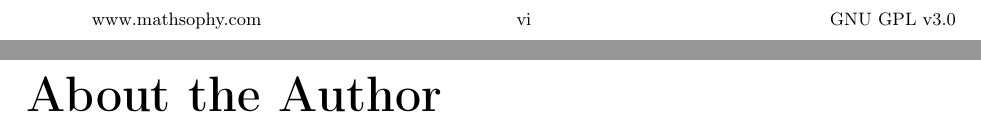
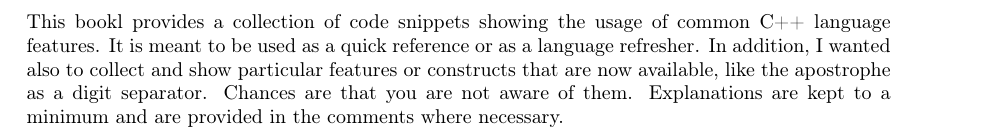
Before and after one commit to MicheleIarossi/Cpp_cheat_sheet, a LaTeX thesis (c++codesnippets.tex): two parts of pages 6 and 7 of 86 before the commit and part of page 5 of 84 after it, the two joined at a grey line, cut at the place of the change. Compiled offline with pdfLaTeX.

Commit message:
Added preface.

```diff
--- a/c++codesnippets.tex
+++ b/c++codesnippets.tex
@@ -28,7 +28,7 @@
 
 % Change the color of the text
 \usepackage{xcolor}
-\definecolor{codegray}{gray}{0.80}
+\definecolor{codegray}{gray}{0.95}
 
 % Add filling dots for sections in the toc
 \usepackage{tocloft}
@@ -119,8 +119,9 @@
 % Preface
 %
 \chapter*{Preface}
+\noindent
+This bookl provides a collection of code snippets showing the usage of common C++ language features.
+It is meant to be used  as a quick reference or as a language refresher.
+In addition, I wanted also to collect and show particular features or constructs that are now available, like the apostrophe as a digit separator.
+Chances are that you are not aware of them. Explanations are kept to a minimum and are provided in the comments where necessary.
 \addcontentsline{toc}{chapter}{Preface}
-%
-% About the author
-%
-\chapter*{About the Author}
```
Also changed, not shown: c++codesnippets.pdf, c++codesnippets.tex (6 more changed lines), 1 other file.
